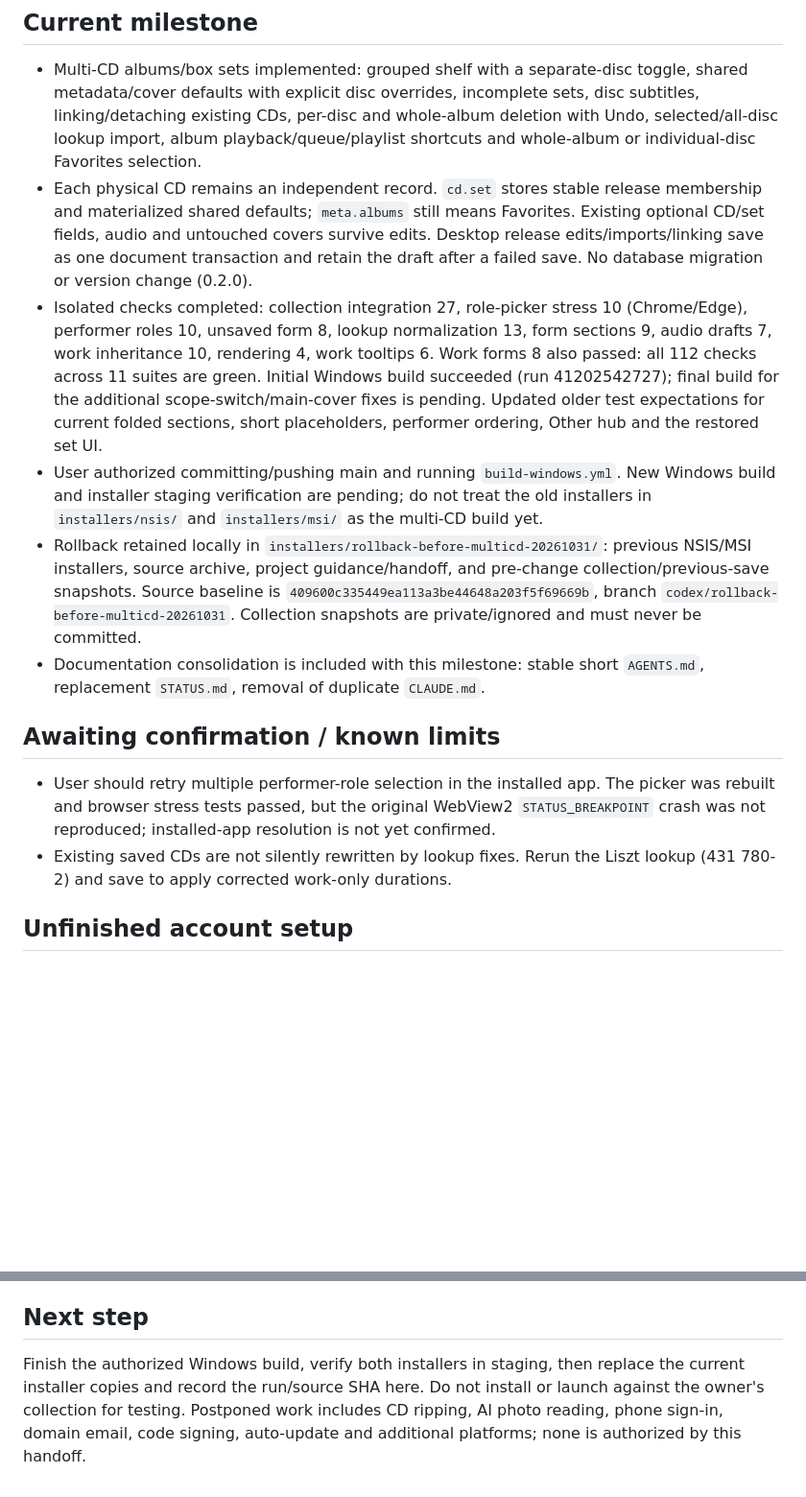
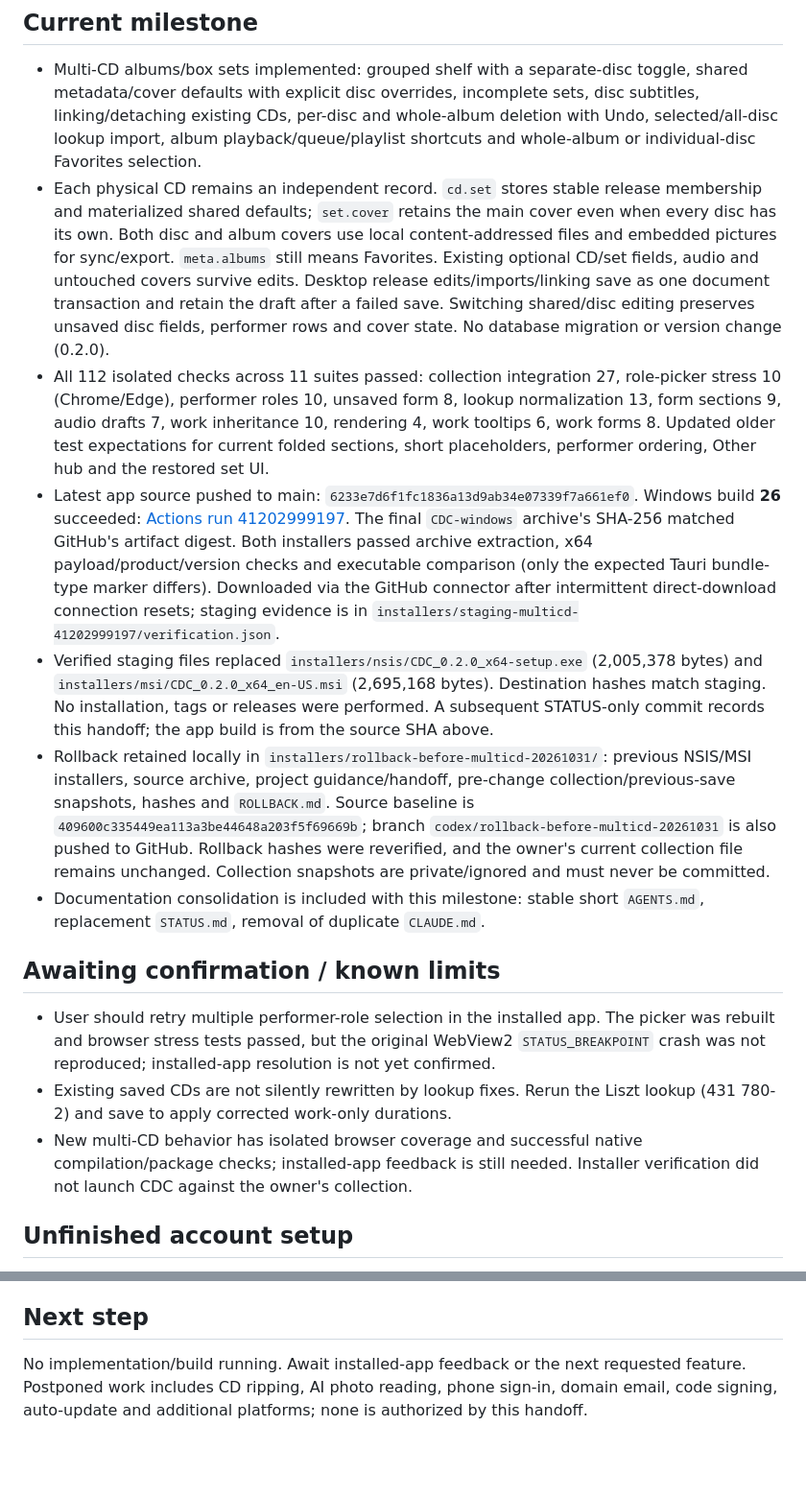
Before and after one commit to Yuritnos/CDC, a Markdown page: STATUS.md, 2 parts joined by grey strips. Shown at 96% size. Drawn GitHub-style; blank space fills up the shorter version.

Commit message:
Record verified Windows build 26 and rollback handoff

```diff
--- a/STATUS.md
+++ b/STATUS.md
@@ -5,16 +5,18 @@ Updated: 2026-10-31 (Asia/Shanghai). Read `AGENTS.md` for project rules. This fi
 ## Current milestone
 
 - Multi-CD albums/box sets implemented: grouped shelf with a separate-disc toggle, shared metadata/cover defaults with explicit disc overrides, incomplete sets, disc subtitles, linking/detaching existing CDs, per-disc and whole-album deletion with Undo, selected/all-disc lookup import, album playback/queue/playlist shortcuts and whole-album or individual-disc Favorites selection.
-- Each physical CD remains an independent record. `cd.set` stores stable release membership and materialized shared defaults; `meta.albums` still means Favorites. Existing optional CD/set fields, audio and untouched covers survive edits. Desktop release edits/imports/linking save as one document transaction and retain the draft after a failed save. No database migration or version change (0.2.0).
-- Isolated checks completed: collection integration 27, role-picker stress 10 (Chrome/Edge), performer roles 10, unsaved form 8, lookup normalization 13, form sections 9, audio drafts 7, work inheritance 10, rendering 4, work tooltips 6. Work forms 8 also passed: all 112 checks across 11 suites are green. Initial Windows build succeeded (run 41202542727); final build for the additional scope-switch/main-cover fixes is pending. Updated older test expectations for current folded sections, short placeholders, performer ordering, Other hub and the restored set UI.
-- User authorized committing/pushing main and running `build-windows.yml`. New Windows build and installer staging verification are pending; do not treat the old installers in `installers/nsis/` and `installers/msi/` as the multi-CD build yet.
-- Rollback retained locally in `installers/rollback-before-multicd-20261031/`: previous NSIS/MSI installers, source archive, project guidance/handoff, and pre-change collection/previous-save snapshots. Source baseline is `409600c335449ea113a3be44648a203f5f69669b`, branch `codex/rollback-before-multicd-20261031`. Collection snapshots are private/ignored and must never be committed.
+- Each physical CD remains an independent record. `cd.set` stores stable release membership and materialized shared defaults; `set.cover` retains the main cover even when every disc has its own. Both disc and album covers use local content-addressed files and embedded pictures for sync/export. `meta.albums` still means Favorites. Existing optional CD/set fields, audio and untouched covers survive edits. Desktop release edits/imports/linking save as one document transaction and retain the draft after a failed save. Switching shared/disc editing preserves unsaved disc fields, performer rows and cover state. No database migration or version change (0.2.0).
+- All 112 isolated checks across 11 suites passed: collection integration 27, role-picker stress 10 (Chrome/Edge), performer roles 10, unsaved form 8, lookup normalization 13, form sections 9, audio drafts 7, work inheritance 10, rendering 4, work tooltips 6, work forms 8. Updated older test expectations for current folded sections, short placeholders, performer ordering, Other hub and the restored set UI.
+- Latest app source pushed to main: `6233e7d6f1fc1836a13d9ab34e07339f7a661ef0`. Windows build **26** succeeded: [Actions run 41202999197](https://github.com/Yuritnos/CDC/actions/runs/41202999197). The final `CDC-windows` archive's SHA-256 matched GitHub's artifact digest. Both installers passed archive extraction, x64 payload/product/version checks and executable comparison (only the expected Tauri bundle-type marker differs). Downloaded via the GitHub connector after intermittent direct-download connection resets; staging evidence is in `installers/staging-multicd-41202999197/verification.json`.
+- Verified staging files replaced `installers/nsis/CDC_0.2.0_x64-setup.exe` (2,005,378 bytes) and `installers/msi/CDC_0.2.0_x64_en-US.msi` (2,695,168 bytes). Destination hashes match staging. No installation, tags or releases were performed. A subsequent STATUS-only commit records this handoff; the app build is from the source SHA above.
+- Rollback retained locally in `installers/rollback-before-multicd-20261031/`: previous NSIS/MSI installers, source archive, project guidance/handoff, pre-change collection/previous-save snapshots, hashes and `ROLLBACK.md`. Source baseline is `409600c335449ea113a3be44648a203f5f69669b`; branch `codex/rollback-before-multicd-20261031` is also pushed to GitHub. Rollback hashes were reverified, and the owner's current collection file remains unchanged. Collection snapshots are private/ignored and must never be committed.
 - Documentation consolidation is included with this milestone: stable short `AGENTS.md`, replacement `STATUS.md`, removal of duplicate `CLAUDE.md`.
 
 ## Awaiting confirmation / known limits
 
 - User should retry multiple performer-role selection in the installed app. The picker was rebuilt and browser stress tests passed, but the original WebView2 `STATUS_BREAKPOINT` crash was not reproduced; installed-app resolution is not yet confirmed.
 - Existing saved CDs are not silently rewritten by lookup fixes. Rerun the Liszt lookup (431 780-2) and save to apply corrected work-only durations.
+- New multi-CD behavior has isolated browser coverage and successful native compilation/package checks; installed-app feedback is still needed. Installer verification did not launch CDC against the owner's collection.
 
 ## Unfinished account setup
 
@@ -25,4 +27,4 @@ These hosted changes remain unverified/unapplied after intermittent Supabase das
 
 ## Next step
 
-Finish the authorized Windows build, verify both installers in staging, then replace the current installer copies and record the run/source SHA here. Do not install or launch against the owner's collection for testing. Postponed work includes CD ripping, AI photo reading, phone sign-in, domain email, code signing, auto-update and additional platforms; none is authorized by this handoff.
+No implementation/build running. Await installed-app feedback or the next requested feature. Postponed work includes CD ripping, AI photo reading, phone sign-in, domain email, code signing, auto-update and additional platforms; none is authorized by this handoff.
```
